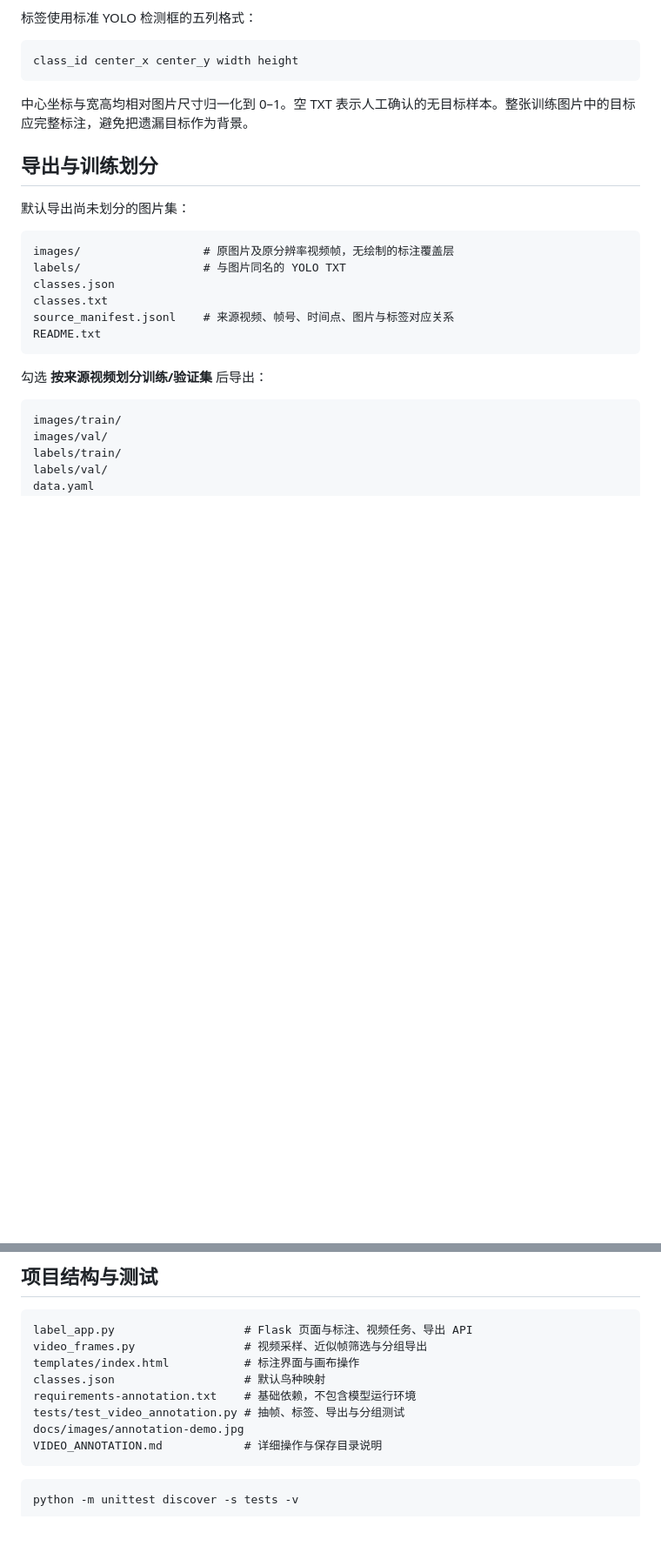
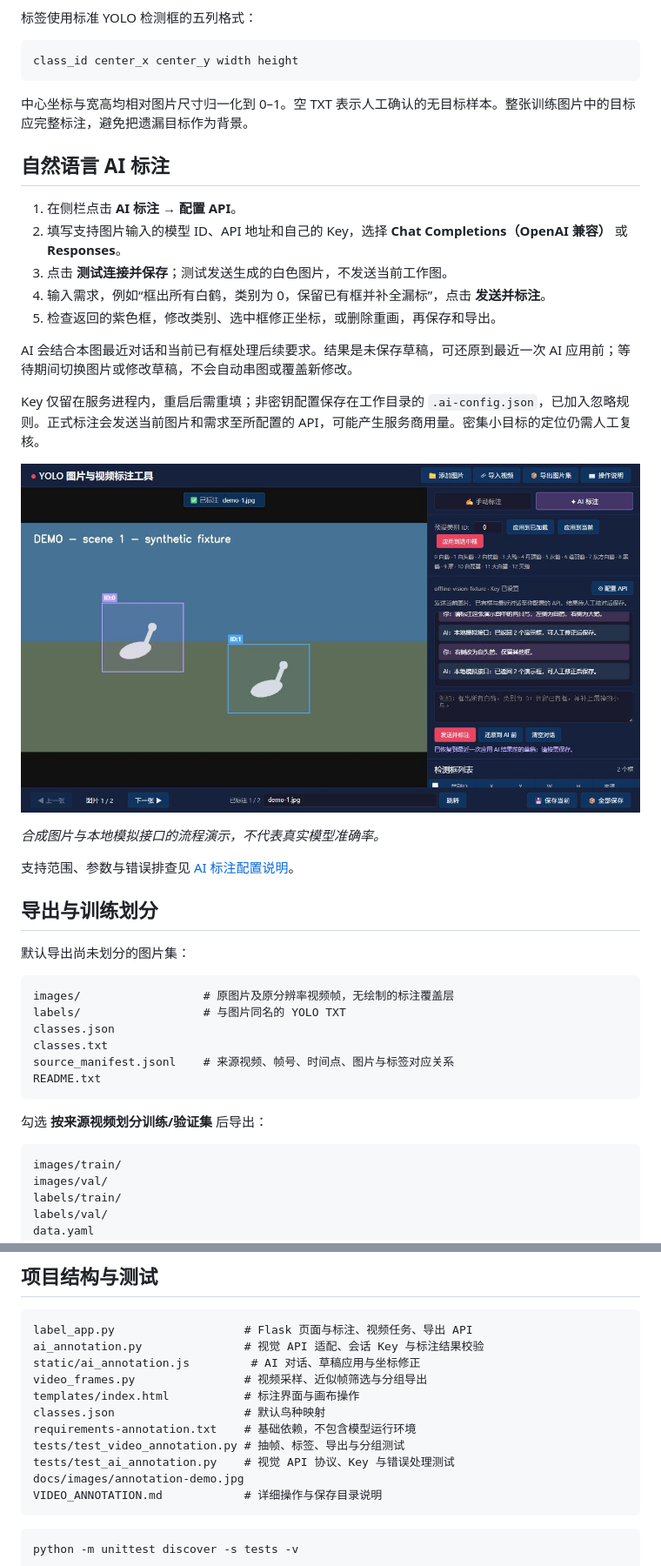
Before and after one commit to Bai-clou/yolo-video-annotator, a Markdown page: README.md, 2 parts joined by grey strips. Shown at 87% size. GitHub-like rendering; pictures changed too: docs/images/ai-annotation-demo.jpg (added); blank space fills up the shorter version.

Commit message:
Add configurable conversational AI annotation and manual corrections

````diff
--- a/README.md
+++ b/README.md
@@ -135,6 +136,24 @@ class_id center_x center_y width height
 
 中心坐标与宽高均相对图片尺寸归一化到 0–1。空 TXT 表示人工确认的无目标样本。整张训练图片中的目标应完整标注，避免把遗漏目标作为背景。
 
+## 自然语言 AI 标注
+
+1. 在侧栏点击 **AI 标注 → 配置 API**。
+2. 填写支持图片输入的模型 ID、API 地址和自己的 Key，选择 **Chat Completions（OpenAI 兼容）** 或 **Responses**。
+3. 点击 **测试连接并保存**；测试发送生成的白色图片，不发送当前工作图。
+4. 输入需求，例如“框出所有白鹤，类别为 0，保留已有框并补全漏标”，点击 **发送并标注**。
+5. 检查返回的紫色框，修改类别、选中框修正坐标，或删除重画，再保存和导出。
+
+AI 会结合本图最近对话和当前已有框处理后续要求。结果是未保存草稿，可还原到最近一次 AI 应用前；等待期间切换图片或修改草稿，不会自动串图或覆盖新修改。
+
+Key 仅留在服务进程内，重启后需重填；非密钥配置保存在工作目录的 `.ai-config.json`，已加入忽略规则。正式标注会发送当前图片和需求至所配置的 API，可能产生服务商用量。密集小目标的定位仍需人工复核。
+
+![AI 对话与人工修正](docs/images/ai-annotation-demo.jpg)
+
+*合成图片与本地模拟接口的流程演示，不代表真实模型准确率。*
+
+支持范围、参数与错误排查见 [AI 标注配置说明](docs/AI_ANNOTATION.md)。
+
 ## 导出与训练划分
 
 默认导出尚未划分的图片集：
@@ -199,11 +218,14 @@ python -m pip install ultralytics
 
 ```text
 label_app.py                   # Flask 页面与标注、视频任务、导出 API
+ai_annotation.py               # 视觉 API 适配、会话 Key 与标注结果校验
+static/ai_annotation.js         # AI 对话、草稿应用与坐标修正
 video_frames.py                # 视频采样、近似帧筛选与分组导出
 templates/index.html           # 标注界面与画布操作
 classes.json                   # 默认鸟种映射
 requirements-annotation.txt    # 基础依赖，不包含模型运行环境
 tests/test_video_annotation.py # 抽帧、标签、导出与分组测试
+tests/test_ai_annotation.py    # 视觉 API 协议、Key 与错误处理测试
 docs/images/annotation-demo.jpg
 VIDEO_ANNOTATION.md            # 详细操作与保存目录说明
 ```
````
Also changed, not shown: other parts of README.md (+1 -0 lines), docs/AI_ANNOTATION.md (added, +72 -0 lines), 6 other files.
